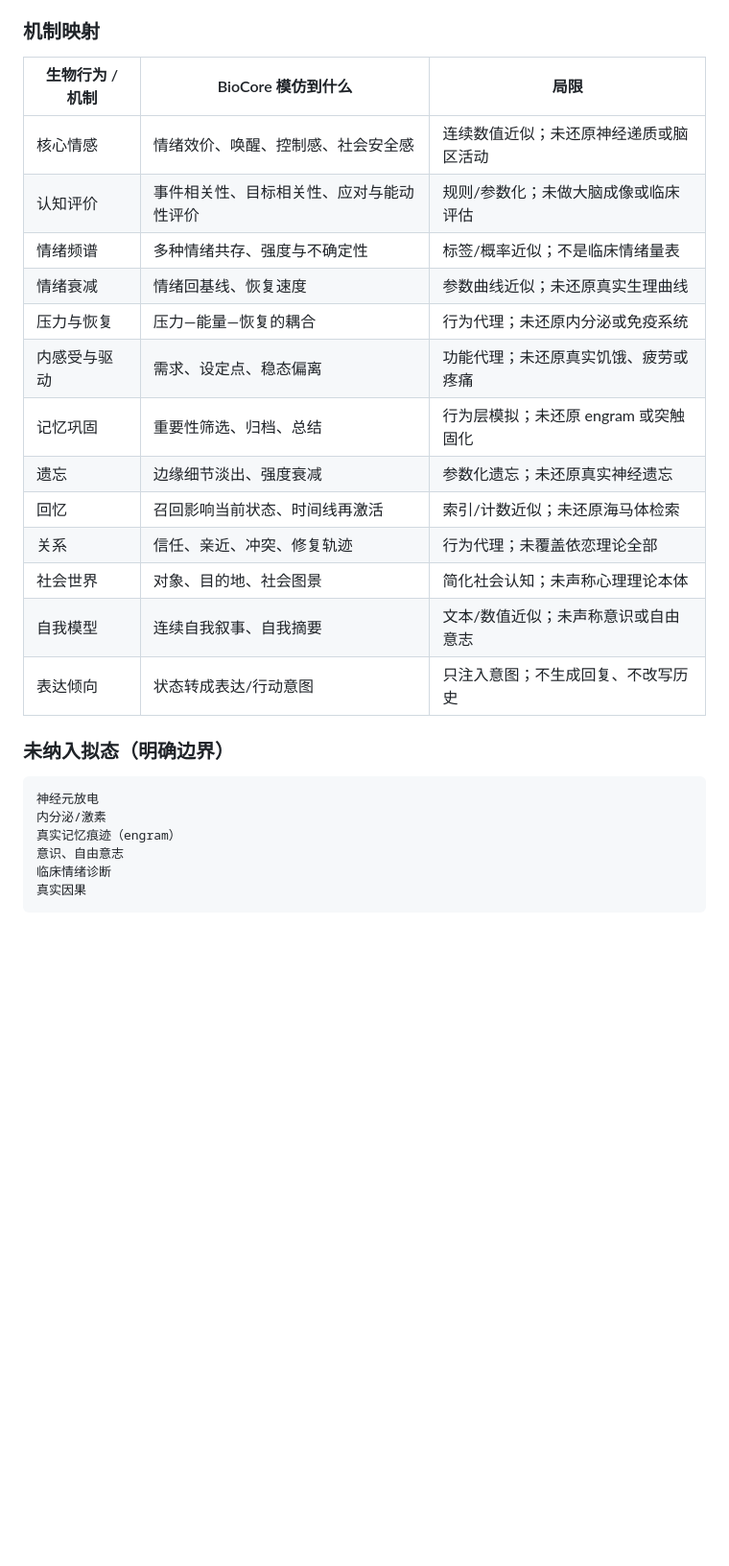
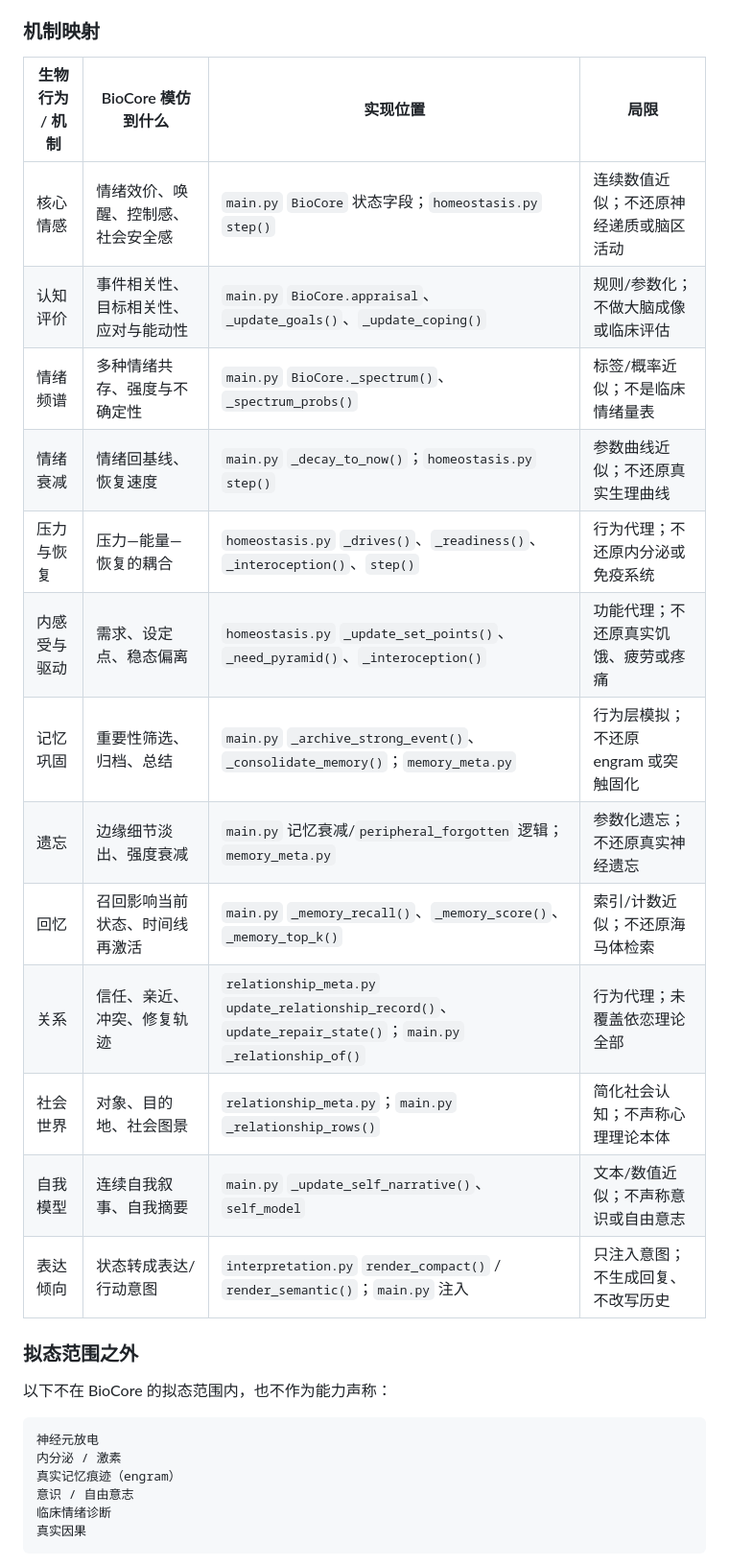
Before and after one commit to Johnhmzm/astrbot_plugin_biocore, a Markdown page: README.md, the part around the change. Shown at 96% size. Drawn GitHub-style; blank space fills up the shorter version.

Commit message:
docs: add implementation locations to mimetic mechanism table

````diff
--- a/README.md
+++ b/README.md
@@ -34,29 +34,31 @@ BioCore 不声称自己是生物本体。这里的“拟态”是**有选择地
 
 ### 机制映射
 
-| 生物行为 / 机制 | BioCore 模仿到什么 | 局限 |
-|---|---|---|
-| 核心情感 | 情绪效价、唤醒、控制感、社会安全感 | 连续数值近似；未还原神经递质或脑区活动 |
-| 认知评价 | 事件相关性、目标相关性、应对与能动性评价 | 规则/参数化；未做大脑成像或临床评估 |
-| 情绪频谱 | 多种情绪共存、强度与不确定性 | 标签/概率近似；不是临床情绪量表 |
-| 情绪衰减 | 情绪回基线、恢复速度 | 参数曲线近似；未还原真实生理曲线 |
-| 压力与恢复 | 压力—能量—恢复的耦合 | 行为代理；未还原内分泌或免疫系统 |
-| 内感受与驱动 | 需求、设定点、稳态偏离 | 功能代理；未还原真实饥饿、疲劳或疼痛 |
-| 记忆巩固 | 重要性筛选、归档、总结 | 行为层模拟；未还原 engram 或突触固化 |
-| 遗忘 | 边缘细节淡出、强度衰减 | 参数化遗忘；未还原真实神经遗忘 |
-| 回忆 | 召回影响当前状态、时间线再激活 | 索引/计数近似；未还原海马体检索 |
-| 关系 | 信任、亲近、冲突、修复轨迹 | 行为代理；未覆盖依恋理论全部 |
-| 社会世界 | 对象、目的地、社会图景 | 简化社会认知；未声称心理理论本体 |
-| 自我模型 | 连续自我叙事、自我摘要 | 文本/数值近似；未声称意识或自由意志 |
-| 表达倾向 | 状态转成表达/行动意图 | 只注入意图；不生成回复、不改写历史 |
+| 生物行为 / 机制 | BioCore 模仿到什么 | 实现位置 | 局限 |
+|---|---|---|---|
+| 核心情感 | 情绪效价、唤醒、控制感、社会安全感 | `main.py` `BioCore` 状态字段；`homeostasis.py` `step()` | 连续数值近似；不还原神经递质或脑区活动 |
+| 认知评价 | 事件相关性、目标相关性、应对与能动性 | `main.py` `BioCore.appraisal`、`_update_goals()`、`_update_coping()` | 规则/参数化；不做大脑成像或临床评估 |
+| 情绪频谱 | 多种情绪共存、强度与不确定性 | `main.py` `BioCore._spectrum()`、`_spectrum_probs()` | 标签/概率近似；不是临床情绪量表 |
+| 情绪衰减 | 情绪回基线、恢复速度 | `main.py` `_decay_to_now()`；`homeostasis.py` `step()` | 参数曲线近似；不还原真实生理曲线 |
+| 压力与恢复 | 压力—能量—恢复的耦合 | `homeostasis.py` `_drives()`、`_readiness()`、`_interoception()`、`step()` | 行为代理；不还原内分泌或免疫系统 |
+| 内感受与驱动 | 需求、设定点、稳态偏离 | `homeostasis.py` `_update_set_points()`、`_need_pyramid()`、`_interoception()` | 功能代理；不还原真实饥饿、疲劳或疼痛 |
+| 记忆巩固 | 重要性筛选、归档、总结 | `main.py` `_archive_strong_event()`、`_consolidate_memory()`；`memory_meta.py` | 行为层模拟；不还原 engram 或突触固化 |
+| 遗忘 | 边缘细节淡出、强度衰减 | `main.py` 记忆衰减/`peripheral_forgotten` 逻辑；`memory_meta.py` | 参数化遗忘；不还原真实神经遗忘 |
+| 回忆 | 召回影响当前状态、时间线再激活 | `main.py` `_memory_recall()`、`_memory_score()`、`_memory_top_k()` | 索引/计数近似；不还原海马体检索 |
+| 关系 | 信任、亲近、冲突、修复轨迹 | `relationship_meta.py` `update_relationship_record()`、`update_repair_state()`；`main.py` `_relationship_of()` | 行为代理；未覆盖依恋理论全部 |
+| 社会世界 | 对象、目的地、社会图景 | `relationship_meta.py`；`main.py` `_relationship_rows()` | 简化社会认知；不声称心理理论本体 |
+| 自我模型 | 连续自我叙事、自我摘要 | `main.py` `_update_self_narrative()`、`self_model` | 文本/数值近似；不声称意识或自由意志 |
+| 表达倾向 | 状态转成表达/行动意图 | `interpretation.py` `render_compact()` / `render_semantic()`；`main.py` 注入 | 只注入意图；不生成回复、不改写历史 |
 
-### 未纳入拟态（明确边界）
+### 拟态范围之外
+
+以下不在 BioCore 的拟态范围内，也不作为能力声称：
 
 ```text
 神经元放电
-内分泌/激素
+内分泌 / 激素
 真实记忆痕迹（engram）
-意识、自由意志
+意识 / 自由意志
 临床情绪诊断
 真实因果
 ```
````
